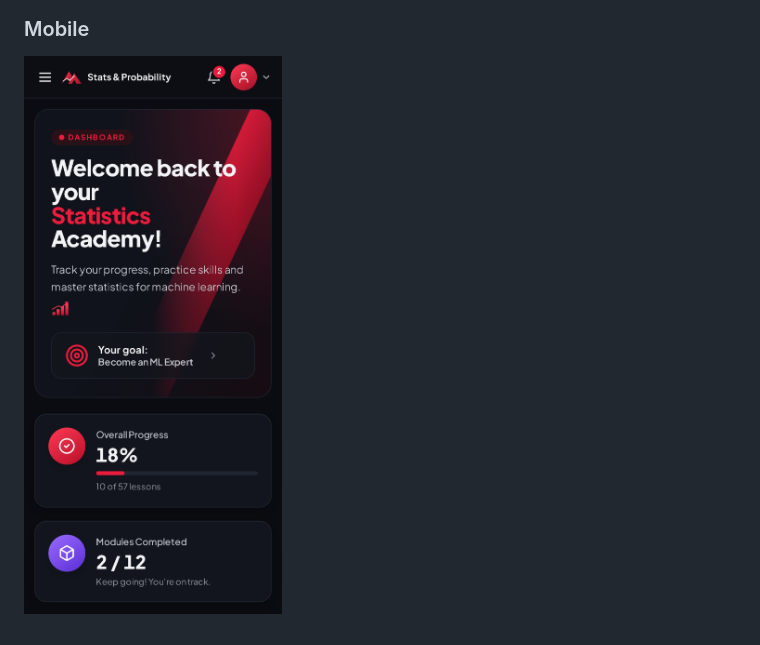
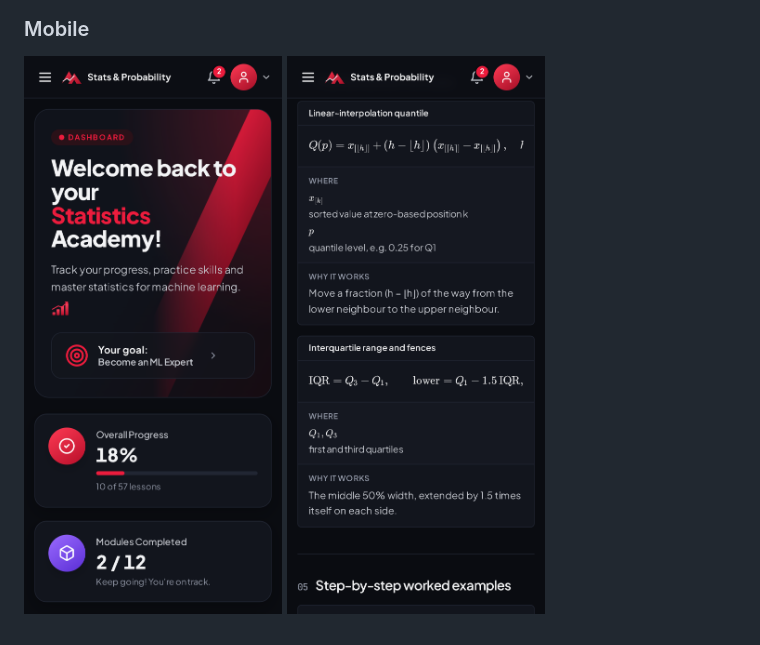
Before and after one commit to abdimajeet/statisticspreview, a Markdown page: README.md, the part around the change. Rendered like a GitHub page; pictures changed too: screenshots/17-mobile-lesson.png (added).

Commit message:
Add mobile lesson screenshot

```diff
--- a/README.md
+++ b/README.md
@@ -102,4 +102,6 @@ Lessons ask learners to sign in with Google so their progress is saved to their
 
 <p>
   <img src="screenshots/16-mobile-dashboard.png" alt="Mobile dashboard" width="260">
+
+  <img src="screenshots/17-mobile-lesson.png" alt="Mobile lesson" width="260">
 </p>
```
